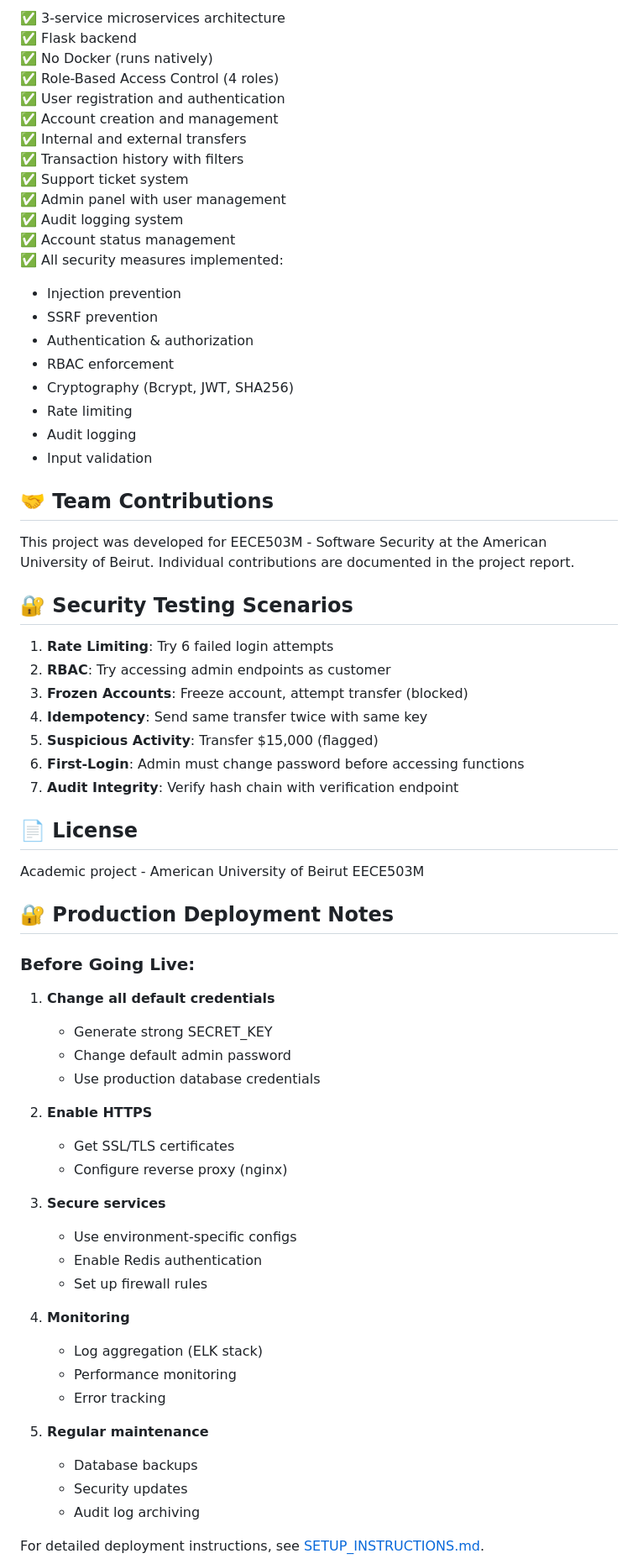
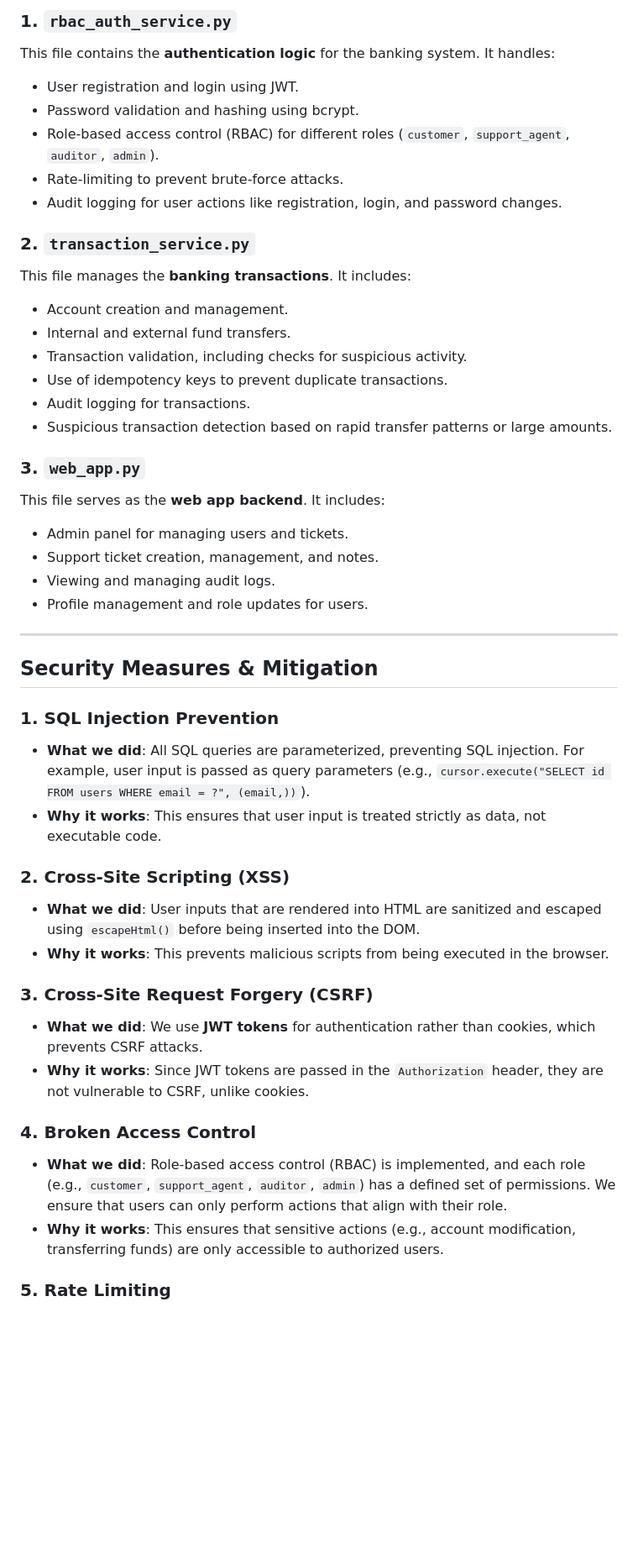
Before and after one commit to tne12/SecureBank-Project, a Markdown page: README.md, the part around the change printed below. Shown: that part at 84% size. GitHub-like rendering; blank space fills up the shorter version.

```diff
--- a/README.md
+++ b/README.md
@@ -251,70 +180,57 @@ banking-system/
 
-✅ 3-service microservices architecture
-✅ Flask backend
-✅ No Docker (runs natively)
-✅ Role-Based Access Control (4 roles)
-✅ User registration and authentication
-✅ Account creation and management
-✅ Internal and external transfers
-✅ Transaction history with filters
-✅ Support ticket system
-✅ Admin panel with user management
-✅ Audit logging system
-✅ Account status management
-✅ All security measures implemented:
-  - Injection prevention
-  - SSRF prevention
-  - Authentication & authorization
-  - RBAC enforcement
-  - Cryptography (Bcrypt, JWT, SHA256)
-  - Rate limiting
-  - Audit logging
-  - Input validation
+### **1. `rbac_auth_service.py`**
 
-## 🤝 Team Contributions
+This file contains the **authentication logic** for the banking system. It handles:
 
-This project was developed for EECE503M - Software Security at the American University of Beirut. Individual contributions are documented in the project report.
+* User registration and login using JWT.
+* Password validation and hashing using bcrypt.
+* Role-based access control (RBAC) for different roles (`customer`, `support_agent`, `auditor`, `admin`).
+* Rate-limiting to prevent brute-force attacks.
+* Audit logging for user actions like registration, login, and password changes.
 
-## 🔐 Security Testing Scenarios
+### **2. `transaction_service.py`**
 
-1. **Rate Limiting**: Try 6 failed login attempts
-2. **RBAC**: Try accessing admin endpoints as customer
-3. **Frozen Accounts**: Freeze account, attempt transfer (blocked)
-4. **Idempotency**: Send same transfer twice with same key
-5. **Suspicious Activity**: Transfer $15,000 (flagged)
-6. **First-Login**: Admin must change password before accessing functions
-7. **Audit Integrity**: Verify hash chain with verification endpoint
+This file manages the **banking transactions**. It includes:
 
-## 📄 License
+* Account creation and management.
+* Internal and external fund transfers.
+* Transaction validation, including checks for suspicious activity.
+* Use of idempotency keys to prevent duplicate transactions.
+* Audit logging for transactions.
+* Suspicious transaction detection based on rapid transfer patterns or large amounts.
 
-Academic project - American University of Beirut EECE503M
+### **3. `web_app.py`**
 
-## 🔐 Production Deployment Notes
+This file serves as the **web app backend**. It includes:
 
-### Before Going Live:
+* Admin panel for managing users and tickets.
+* Support ticket creation, management, and notes.
+* Viewing and managing audit logs.
+* Profile management and role updates for users.
 
-1. **Change all default credentials**
-   - Generate strong SECRET_KEY
-   - Change default admin password
-   - Use production database credentials
+---
 
-2. **Enable HTTPS**
-   - Get SSL/TLS certificates
-   - Configure reverse proxy (nginx)
+## **Security Measures & Mitigation**
 
-3. **Secure services**
-   - Use environment-specific configs
-   - Enable Redis authentication
-   - Set up firewall rules
+### **1. SQL Injection Prevention**
 
-4. **Monitoring**
-   - Log aggregation (ELK stack)
-   - Performance monitoring
-   - Error tracking
+* **What we did**: All SQL queries are parameterized, preventing SQL injection. For example, user input is passed as query parameters (e.g., `cursor.execute("SELECT id FROM users WHERE email = ?", (email,))`).
+* **Why it works**: This ensures that user input is treated strictly as data, not executable code.
 
-5. **Regular maintenance**
-   - Database backups
-   - Security updates
-   - Audit log archiving
+### **2. Cross-Site Scripting (XSS)**
 
-For detailed deployment instructions, see [SETUP_INSTRUCTIONS.md](SETUP_INSTRUCTIONS.md).
+* **What we did**: User inputs that are rendered into HTML are sanitized and escaped using `escapeHtml()` before being inserted into the DOM.
+* **Why it works**: This prevents malicious scripts from being executed in the browser.
+
+### **3. Cross-Site Request Forgery (CSRF)**
+
+* **What we did**: We use **JWT tokens** for authentication rather than cookies, which prevents CSRF attacks.
+* **Why it works**: Since JWT tokens are passed in the `Authorization` header, they are not vulnerable to CSRF, unlike cookies.
+
+### **4. Broken Access Control**
+
+* **What we did**: Role-based access control (RBAC) is implemented, and each role (e.g., `customer`, `support_agent`, `auditor`, `admin`) has a defined set of permissions. We ensure that users can only perform actions that align with their role.
+* **Why it works**: This ensures that sensitive actions (e.g., account modification, transferring funds) are only accessible to authorized users.
+
+### **5. Rate Limiting**
+
```
Also changed, not shown: other parts of README.md (+165 -204 lines).
